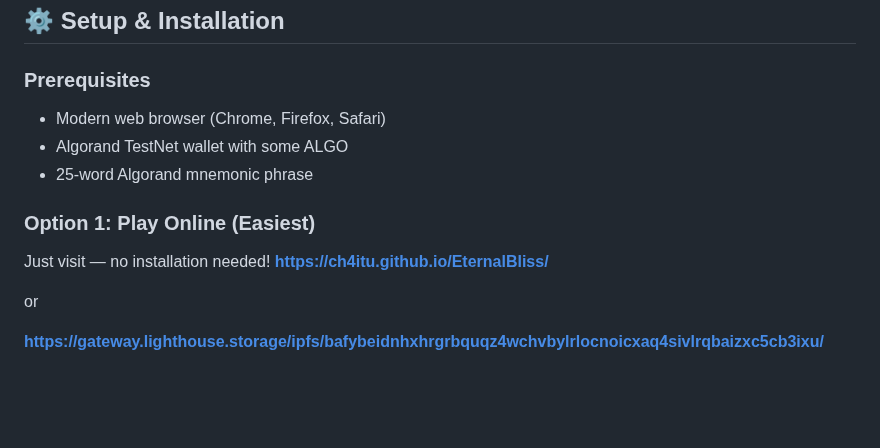
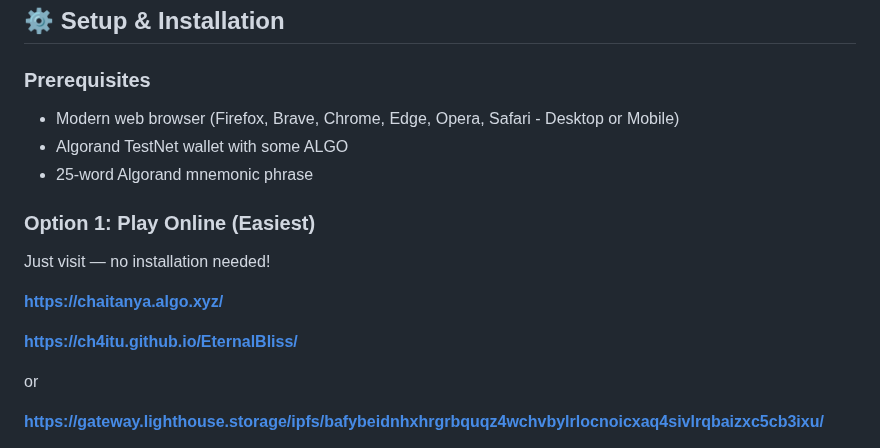
Before and after one commit to ch4itu/EternalBliss, a Markdown page: README.md, the part around one of its changes. GitHub-like rendering; blank space fills up the shorter version.

```diff
--- a/README.md
+++ b/README.md
@@ -57,12 +56,15 @@ https://z4wx2lzurwmlwjr23r4znyobq7vuavrfqwbyzagdabpb3ni7rewa.arweave.net/zy19LzS
 ## ⚙️ Setup & Installation
 
 ### Prerequisites
-- Modern web browser (Chrome, Firefox, Safari)
+- Modern web browser (Firefox, Brave, Chrome, Edge, Opera, Safari - Desktop or Mobile)
 - Algorand TestNet wallet with some ALGO
 - 25-word Algorand mnemonic phrase
 
 ### Option 1: Play Online (Easiest)
 Just visit — no installation needed!
+
+**https://chaitanya.algo.xyz/**
+
 **https://ch4itu.github.io/EternalBliss/**
 
 or
```
Also changed, not shown: other parts of README.md (+0 -1 lines).
